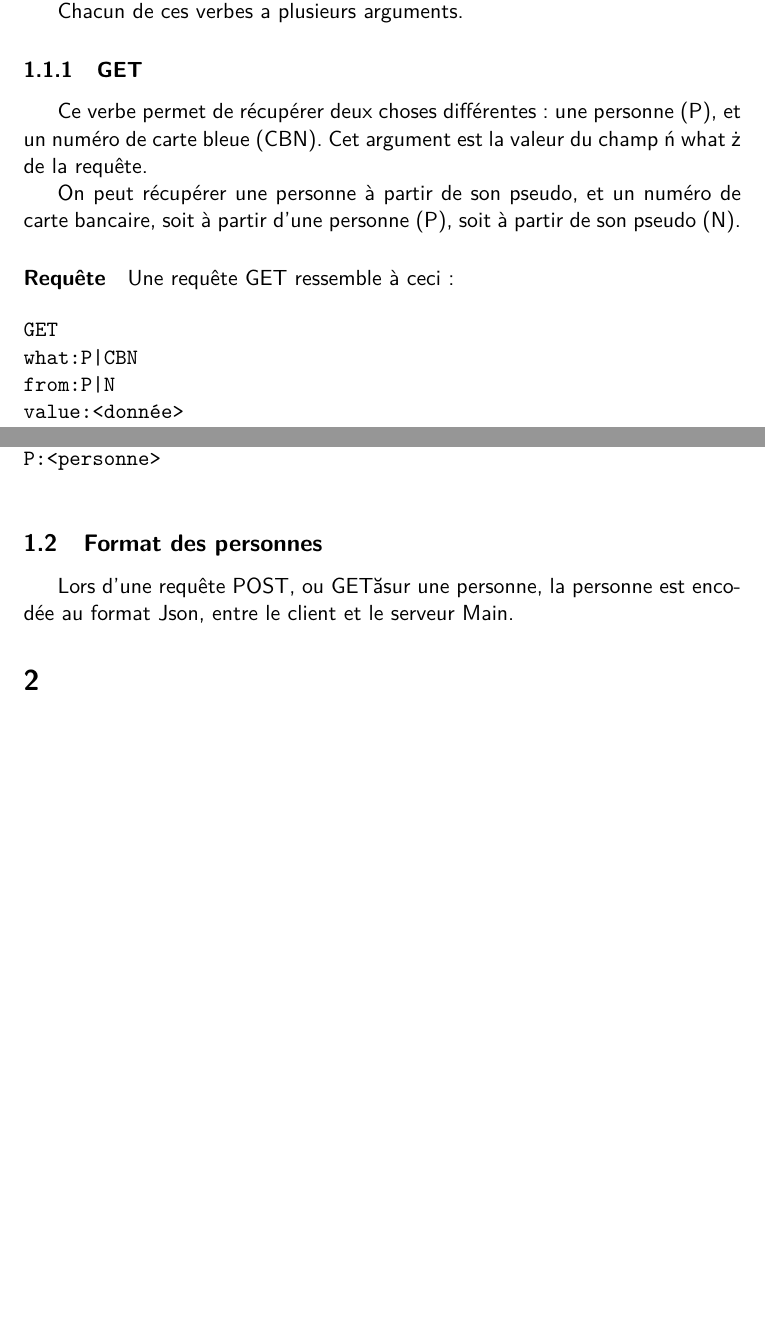
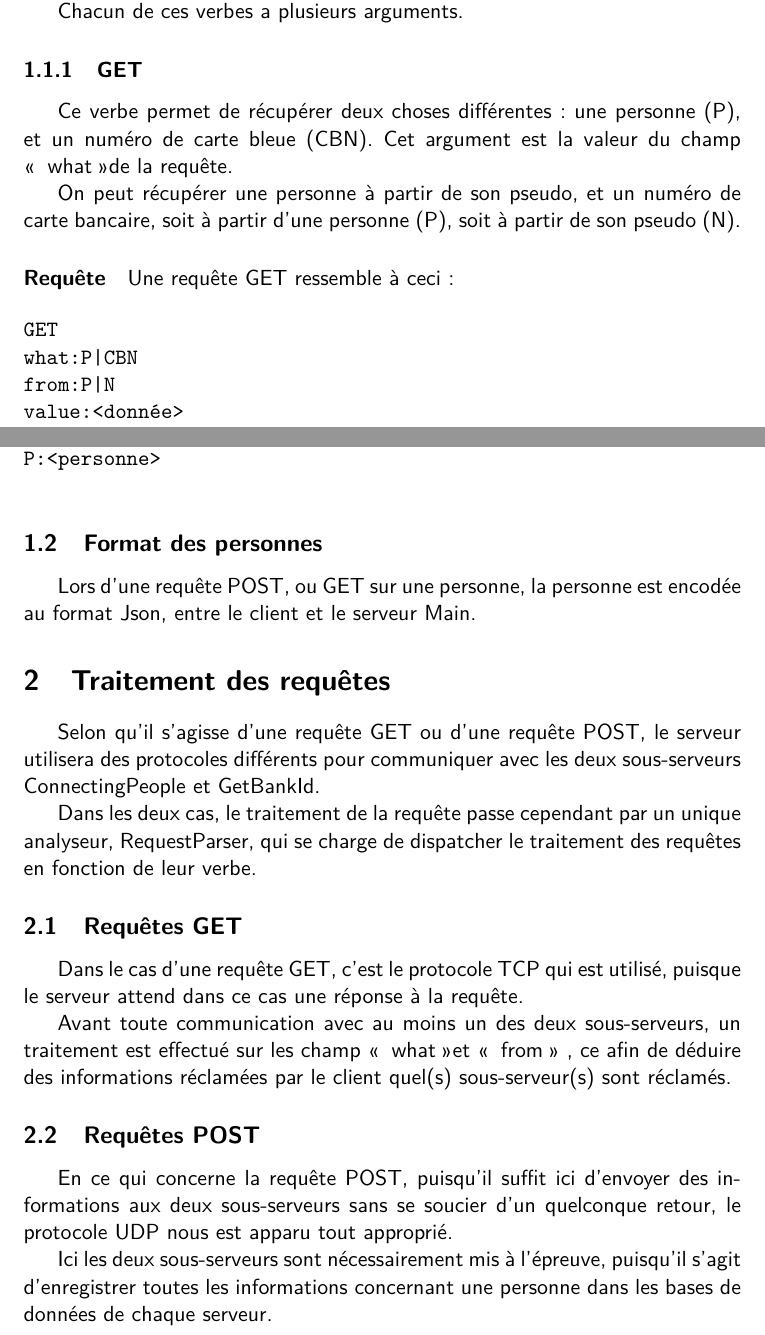
Before and after one commit to judu/HackerVaillantDoc, a LaTeX document (rapport/Projet-TP2.tex): two parts of pages 1 and 2 of 2, joined at a grey line, cut so that both start at the same text, the shorter picture padded with empty space. Compiled offline with XeLaTeX.

Commit message:
Rapport mieux

```diff
--- a/rapport/Projet-TP2.tex
+++ b/rapport/Projet-TP2.tex
@@ -41,7 +41,7 @@
 
             Ce verbe permet de récupérer deux choses différentes : une personne
             (P), et un numéro de carte bleue (CBN). Cet argument est la valeur
-            du champ «~what~» de la requête.
+            du champ \og~what~\fg de la requête.
 
             On peut récupérer une personne à partir de son pseudo, et un numéro
             de carte bancaire, soit à partir d'une personne (P), soit à partir de
@@ -77,9 +77,33 @@ P:<personne>
          \end{verbatim}
 
 \subsection{Format des personnes}
-	      Lors d'une requête POST, ou GET sur une personne, la personne est
+Lors d'une requête POST, ou GET sur une personne, la personne est
 encodée au format Json, entre le client et le serveur Main.
 
-	\section{}
+\section{Traitement des requêtes}
+Selon qu'il s'agisse d'une requête GET ou d'une requête POST, le serveur
+utilisera des protocoles différents pour communiquer avec les deux sous-serveurs
+ConnectingPeople et GetBankId.
+
+Dans les deux cas, le traitement de la requête passe cependant par un unique
+analyseur, RequestParser, qui se charge de dispatcher le traitement des requêtes
+en fonction de leur verbe.
+
+ \subsection{Requêtes GET}
+ Dans le cas d'une requête GET, c'est le protocole TCP qui est utilisé, puisque
+ le serveur attend dans ce cas une réponse à la requête.
+
+ Avant toute communication avec au moins un des deux sous-serveurs, un
+ traitement est effectué sur les champ \og~what~\fg et \og~from~\fg~, ce afin de déduire
+ des informations réclamées par le client quel(s) sous-serveur(s) sont réclamés.
+
+  \subsection{Requêtes POST}
+  En ce qui concerne la requête POST, puisqu'il suffit ici d'envoyer des
+  informations aux deux sous-serveurs sans se soucier d'un quelconque retour, le
+  protocole UDP nous est apparu tout approprié.
+
+  Ici les deux sous-serveurs sont nécessairement mis à l'épreuve, puisqu'il
+  s'agit d'enregistrer toutes les informations concernant une personne dans les
+  bases de données de chaque serveur.
 
 \end{document}
```
Lines whose indentation alone changed are shown as unchanged.
